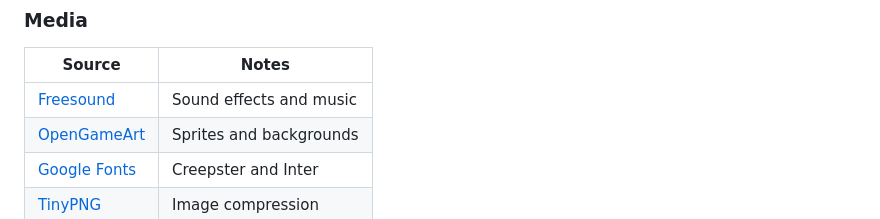
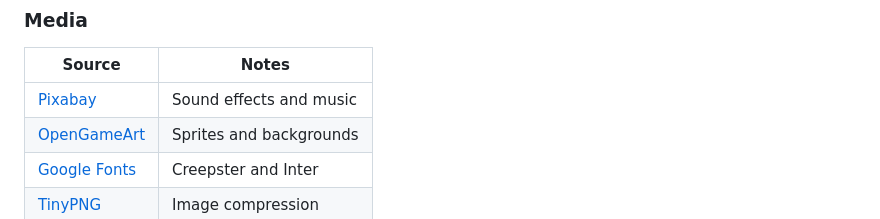
Before and after one commit to JakeyMarsh1/haunted-runner, a Markdown page: README.md, the part around one of its changes. Rendered like a GitHub page.

Commit message:
Update README.md to include new sound effect sources and background music links

```diff
--- a/README.md
+++ b/README.md
@@ -287,7 +287,7 @@ There are no remaining major differences between the local version when compared
 
 | Source | Notes |
 | --- | --- |
-| [Freesound](https://freesound.org) | Sound effects and music |
+| [Pixabay](https://pixabay.com/) | Sound effects and music |
 | [OpenGameArt](https://opengameart.org) | Sprites and backgrounds |
 | [Google Fonts](https://fonts.google.com) | Creepster and Inter |
 | [TinyPNG](https://tinypng.com) | Image compression |
```
Also changed, not shown: other parts of README.md (+5 -0 lines).
